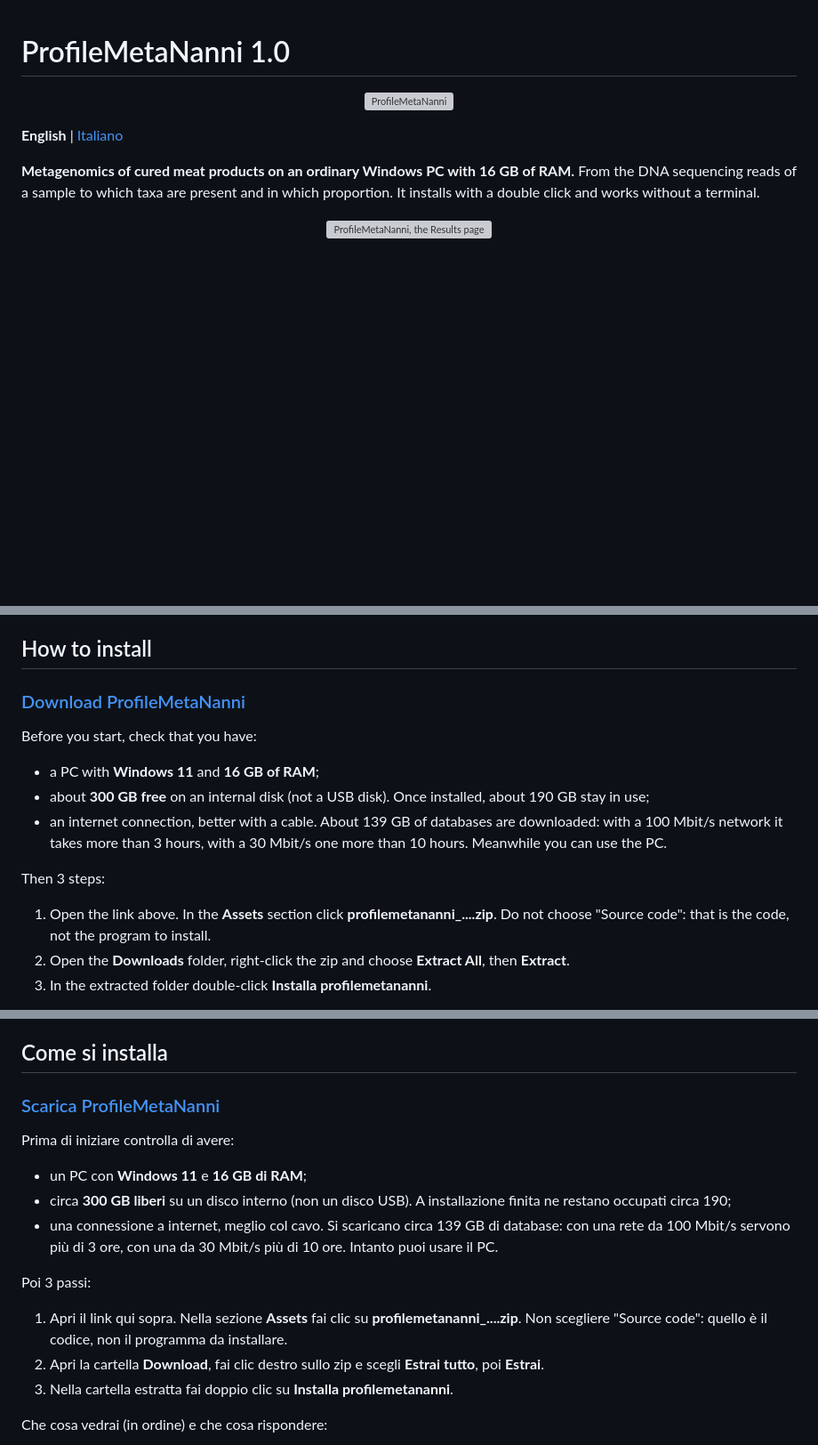
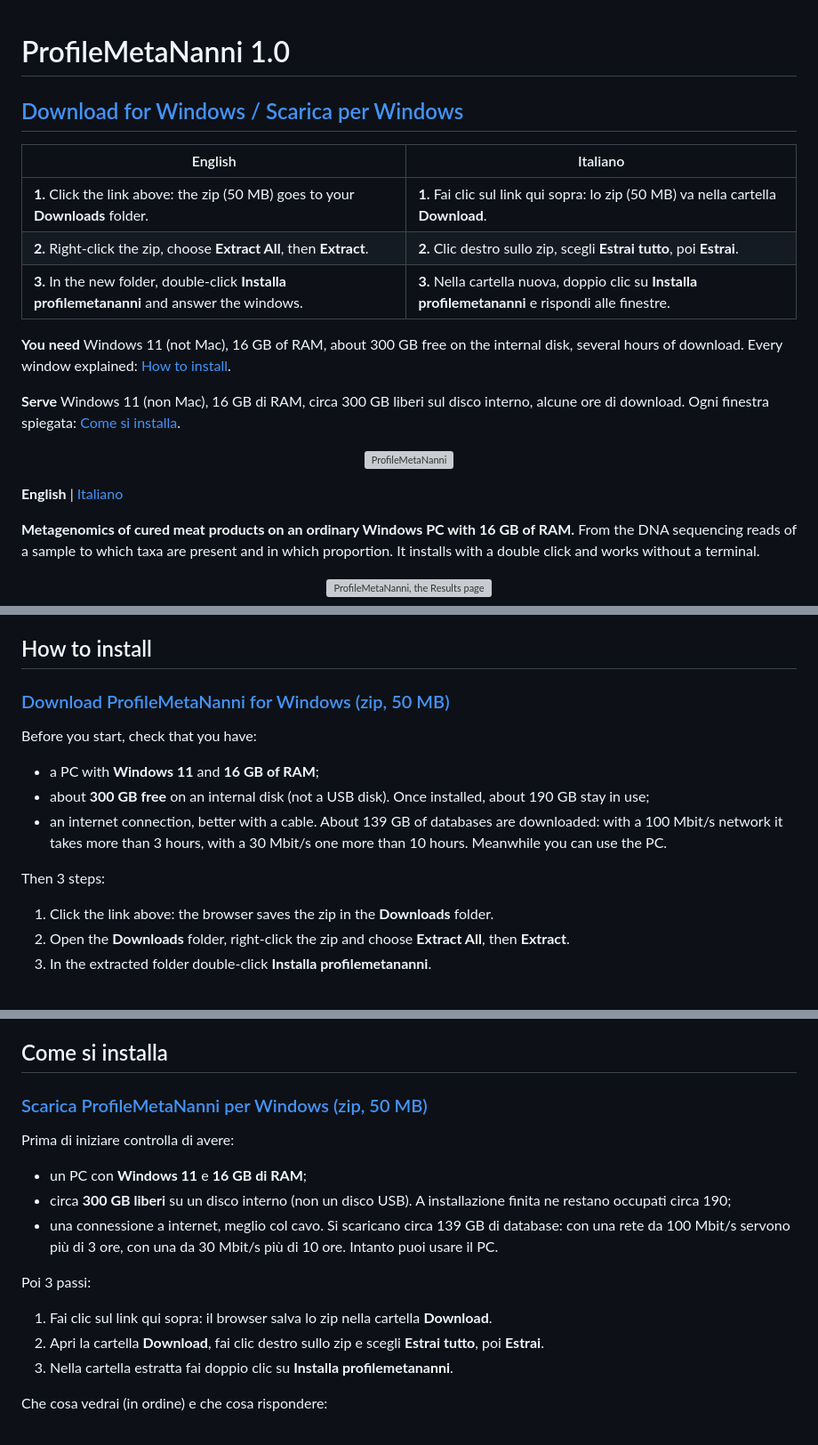
Before and after one commit to GiampieroFederici/profilemetananni, a Markdown page: README.md, 3 parts joined by grey strips. Shown at 89% size. Rendered like a GitHub page; blank space fills up the shorter version; grey boxes are pictures that could not be loaded.

Commit message:
docs(readme): direct zip download and bilingual 3 steps at the top
One big link that downloads the zip (no Assets list, no "Source code"),
the 3 steps in English and Italian side by side, "Windows only, not Mac".

Co-Authored-By: Claude Opus 5.5 <noreply@anthropic.com>

```diff
--- a/README.md
+++ b/README.md
@@ -1,4 +1,16 @@
 # ProfileMetaNanni 1.0
+
+## [Download for Windows / Scarica per Windows](https://github.com/GiampieroFederici/profilemetananni/releases/download/v1.0.0/profilemetananni_185ba9e.zip)
+
+| English | Italiano |
+|---|---|
+| **1.** Click the link above: the zip (50 MB) goes to your **Downloads** folder. | **1.** Fai clic sul link qui sopra: lo zip (50 MB) va nella cartella **Download**. |
+| **2.** Right-click the zip, choose **Extract All**, then **Extract**. | **2.** Clic destro sullo zip, scegli **Estrai tutto**, poi **Estrai**. |
+| **3.** In the new folder, double-click **Installa profilemetananni** and answer the windows. | **3.** Nella cartella nuova, doppio clic su **Installa profilemetananni** e rispondi alle finestre. |
+
+**You need** Windows 11 (not Mac), 16 GB of RAM, about 300 GB free on the internal disk, several hours of download. Every window explained: [How to install](#how-to-install).
+
+**Serve** Windows 11 (non Mac), 16 GB di RAM, circa 300 GB liberi sul disco interno, alcune ore di download. Ogni finestra spiegata: [Come si installa](#come-si-installa).
 
 <p align="center">
   <img src="ProfileMetaNanni-Avatar.jpg" alt="ProfileMetaNanni" width="320">
@@ -19,7 +31,7 @@
 
 ## How to install
 
-### [Download ProfileMetaNanni](https://github.com/GiampieroFederici/profilemetananni/releases/latest)
+### [Download ProfileMetaNanni for Windows (zip, 50 MB)](https://github.com/GiampieroFederici/profilemetananni/releases/download/v1.0.0/profilemetananni_185ba9e.zip)
 
 Before you start, check that you have:
 
@@ -29,7 +41,7 @@ Before you start, check that you have:
 
 Then 3 steps:
 
-1. Open the link above. In the **Assets** section click **profilemetananni_....zip**. Do not choose "Source code": that is the code, not the program to install.
+1. Click the link above: the browser saves the zip in the **Downloads** folder.
 2. Open the **Downloads** folder, right-click the zip and choose **Extract All**, then **Extract**.
 3. In the extracted folder double-click **Installa profilemetananni**.
 
@@ -151,7 +163,7 @@ MIT (see `LICENSE`).
 
 ## Come si installa
 
-### [Scarica ProfileMetaNanni](https://github.com/GiampieroFederici/profilemetananni/releases/latest)
+### [Scarica ProfileMetaNanni per Windows (zip, 50 MB)](https://github.com/GiampieroFederici/profilemetananni/releases/download/v1.0.0/profilemetananni_185ba9e.zip)
 
 Prima di iniziare controlla di avere:
 
@@ -161,7 +173,7 @@ Prima di iniziare controlla di avere:
 
 Poi 3 passi:
 
-1. Apri il link qui sopra. Nella sezione **Assets** fai clic su **profilemetananni_....zip**. Non scegliere "Source code": quello è il codice, non il programma da installare.
+1. Fai clic sul link qui sopra: il browser salva lo zip nella cartella **Download**.
 2. Apri la cartella **Download**, fai clic destro sullo zip e scegli **Estrai tutto**, poi **Estrai**.
 3. Nella cartella estratta fai doppio clic su **Installa profilemetananni**.
 
```
Also changed, not shown: other parts of README.md (+2 -2 lines).
